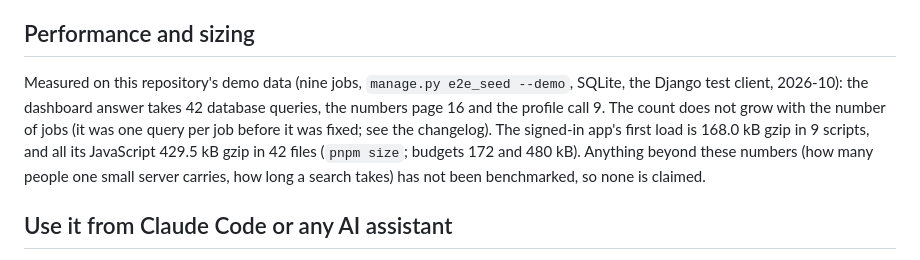
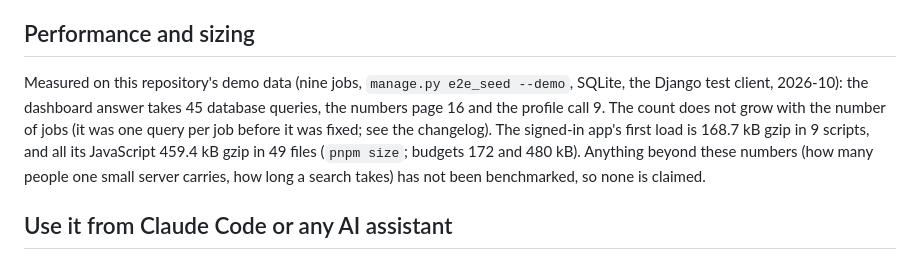
Before and after one commit to Druvo/stillopen, a Markdown page: README.md, the part around the change. Drawn GitHub-style.

Commit message:
README: re-measured dashboard queries and bundle sizes after the merge

```diff
--- a/README.md
+++ b/README.md
@@ -64,7 +64,7 @@ Open <http://localhost:8000>. A ready-built image (`ghcr.io/druvo/stillopen`) is
 
 ## Performance and sizing
 
-Measured on this repository's demo data (nine jobs, `manage.py e2e_seed --demo`, SQLite, the Django test client, 2026-10): the dashboard answer takes 42 database queries, the numbers page 16 and the profile call 9. The count does not grow with the number of jobs (it was one query per job before it was fixed; see the changelog). The signed-in app's first load is 168.0 kB gzip in 9 scripts, and all its JavaScript 429.5 kB gzip in 42 files (`pnpm size`; budgets 172 and 480 kB). Anything beyond these numbers (how many people one small server carries, how long a search takes) has not been benchmarked, so none is claimed.
+Measured on this repository's demo data (nine jobs, `manage.py e2e_seed --demo`, SQLite, the Django test client, 2026-10): the dashboard answer takes 45 database queries, the numbers page 16 and the profile call 9. The count does not grow with the number of jobs (it was one query per job before it was fixed; see the changelog). The signed-in app's first load is 168.7 kB gzip in 9 scripts, and all its JavaScript 459.4 kB gzip in 49 files (`pnpm size`; budgets 172 and 480 kB). Anything beyond these numbers (how many people one small server carries, how long a search takes) has not been benchmarked, so none is claimed.
 
 ## Use it from Claude Code or any AI assistant
 
```
